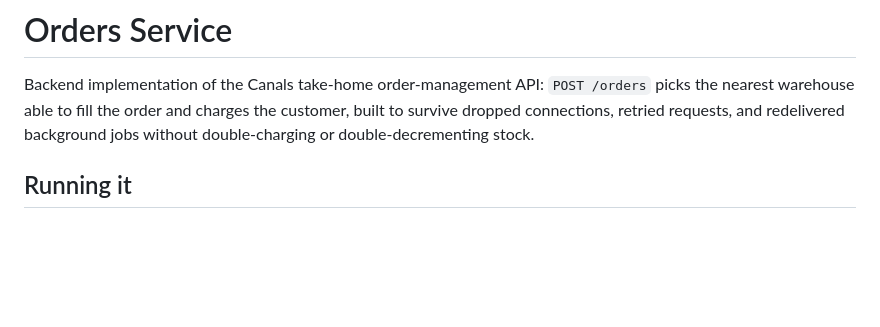
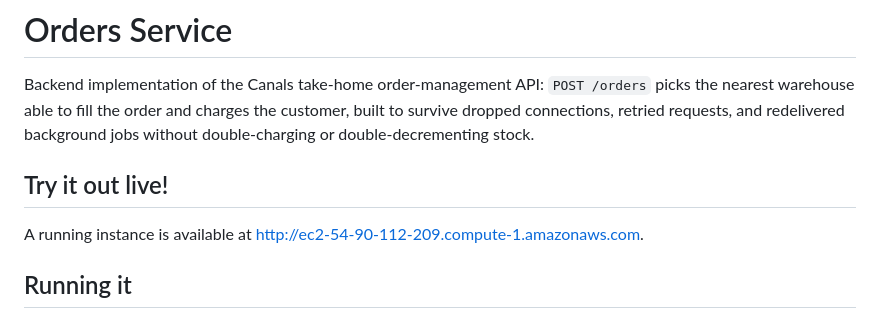
Before and after one commit to tomasagata/canals-submission, a Markdown page: README.md, the part around the change. Drawn GitHub-style; blank space fills up the shorter version.

Commit message:
docs: add live instance link to README for easier access

```diff
--- a/README.md
+++ b/README.md
@@ -4,6 +4,11 @@ Backend implementation of the Canals take-home order-management API: `POST /orde
 picks the nearest warehouse able to fill the order and charges the customer, built to
 survive dropped connections, retried requests, and redelivered background jobs without
 double-charging or double-decrementing stock.
+
+## Try it out live!
+
+A running instance is available at
+[http://ec2-54-90-112-209.compute-1.amazonaws.com](http://ec2-54-90-112-209.compute-1.amazonaws.com).
 
 ## Running it
 
```
